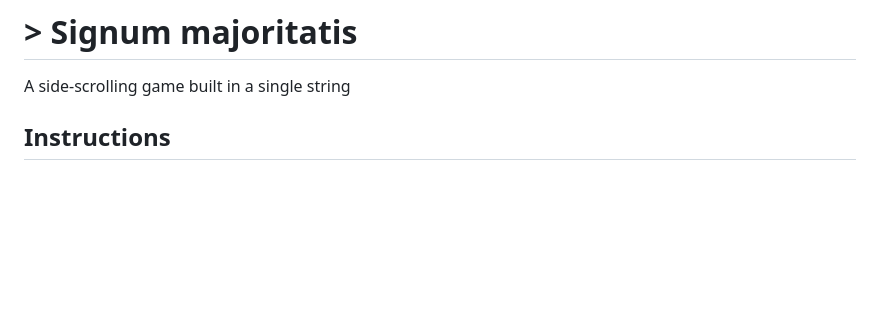
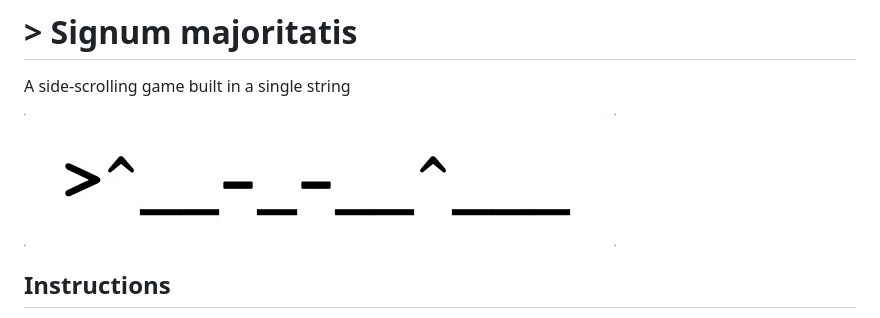
Before and after one commit to chrisnager/signum-majoritatis, a Markdown page: readme.md, the part around the change. GitHub-like rendering; pictures changed too: signum-majoritatis-gameplay.gif (added); blank space fills up the shorter version.

Commit message:
Add gameplay gif

```diff
--- a/readme.md
+++ b/readme.md
@@ -2,6 +2,8 @@
 
 A side-scrolling game built in a single string
 
+![> Signum majoritatis gameplay](signum-majoritatis-gameplay.gif)
+
 ## Instructions
 
 Press the up and down arrow keys on your keyboard to avoid oncoming obstacles. One point is awarded for each obstacle you dodge. The obstacles arrive faster as you gain points. Refresh your browser to start a new game.
```
